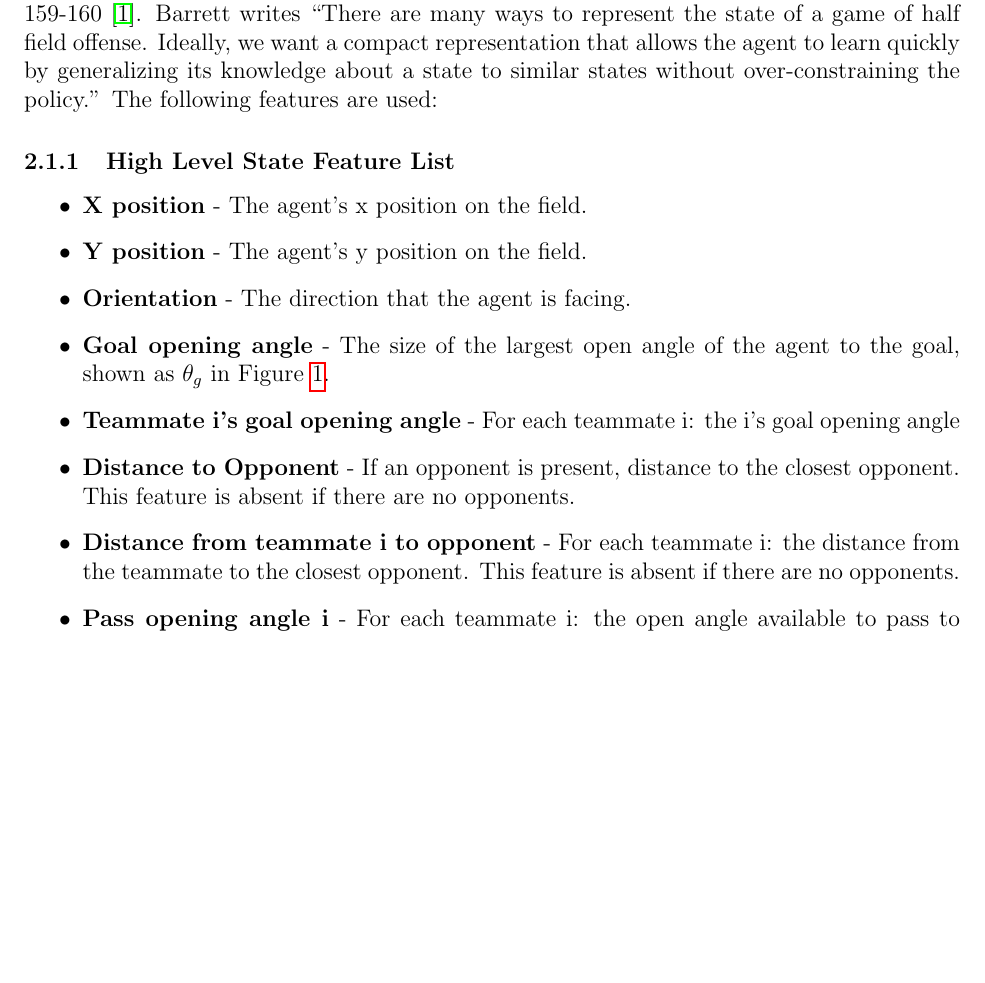
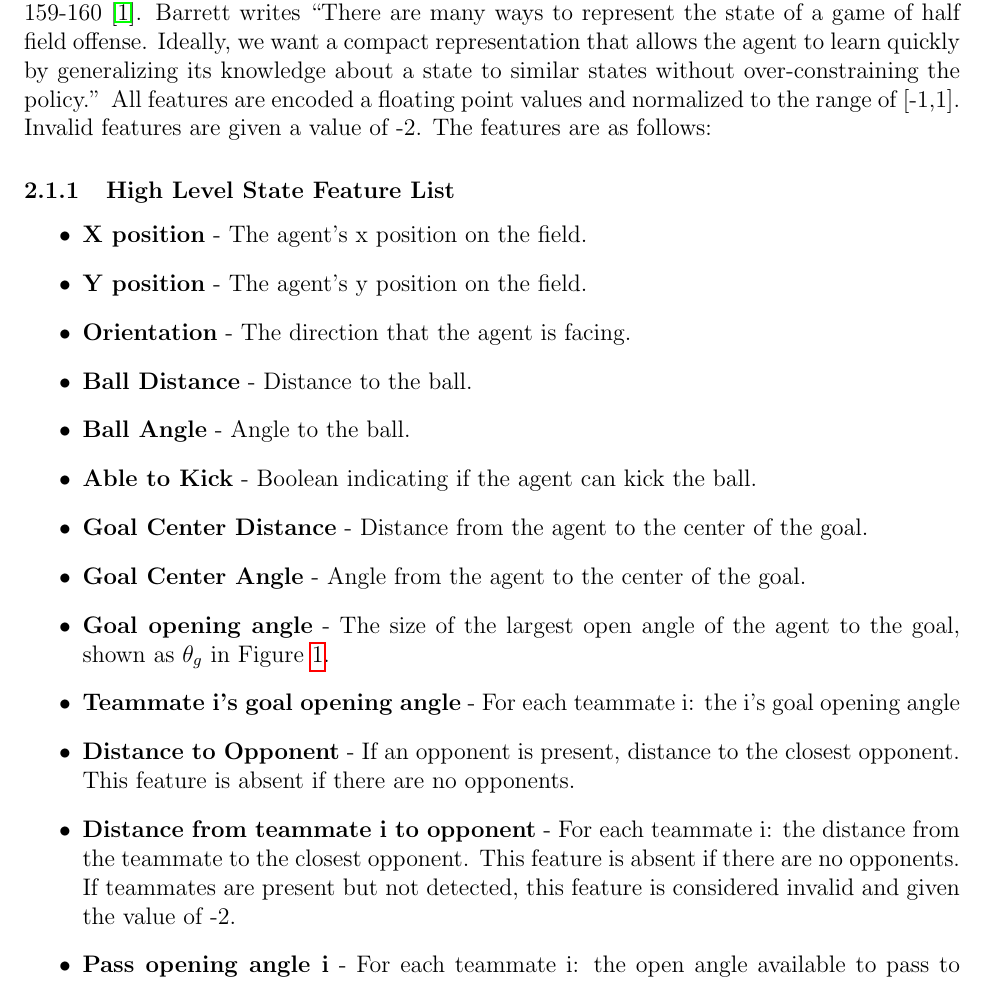
Before and after one commit to LARG/HFO, a LaTeX document (doc/manual.tex): part of page 2 of 7, cut so that both start at the same text, the shorter picture padded with empty space. Compiled offline with pdfLaTeX.

Commit message:
Updated high level state representation to include ball features.

```diff
--- a/doc/manual.tex
+++ b/doc/manual.tex
@@ -29,14 +29,21 @@ by Barrett et al. pp. 159-160 \cite{THESIS14-Barrett}. Barrett writes
 ``There are many ways to represent the state of a game of half field
 offense.  Ideally, we want a compact representation that allows the
 agent to learn quickly by generalizing its knowledge about a state to
-similar states without over-constraining the policy.'' The following
-features are used:
+similar states without over-constraining the policy.'' All features
+are encoded a floating point values and normalized to the range of
+[-1,1]. Invalid features are given a value of -2. The features are as
+follows:
 
 \subsubsection{High Level State Feature List}
 \begin{itemize}
 \item{\textbf{X position} - The agent’s x position on the field.}
 \item{\textbf{Y position} - The agent’s y position on the field.}
 \item{\textbf{Orientation} - The direction that the agent is facing.}
+\item{\textbf{Ball Distance} - Distance to the ball.}
+\item{\textbf{Ball Angle} - Angle to the ball.}
+\item{\textbf{Able to Kick} - Boolean indicating if the agent can kick the ball.}
+\item{\textbf{Goal Center Distance} - Distance from the agent to the center of the goal.}
+\item{\textbf{Goal Center Angle} - Angle from the agent to the center of the goal.}
 \item{\textbf{Goal opening angle} - The size of the largest open angle
   of the agent to the goal, shown as $\theta_g$ in Figure
   \ref{fig:openAngle}.}
@@ -45,12 +52,15 @@ features are used:
 \item{\textbf{Distance to Opponent} - If an opponent is present,
   distance to the closest opponent. This feature is absent if there
   are no opponents.}
-\item{\textbf{Distance from teammate i to opponent} - For each teammate
-  i: the distance from the teammate to the closest opponent. This
-  feature is absent if there are no opponents.}
+\item{\textbf{Distance from teammate i to opponent} - For each
+  teammate i: the distance from the teammate to the closest
+  opponent. This feature is absent if there are no opponents. If
+  teammates are present but not detected, this feature is considered
+  invalid and given the value of -2.}
 \item{\textbf{Pass opening angle i} - For each teammate i: the open
   angle available to pass to teammate i. Shown as $\theta_p$ in Figure
-  \ref{fig:openAngle}.}
+  \ref{fig:openAngle}. If teammates are present but not detected, this
+  feature is considered invalid and given the value of -2.}
 \end{itemize}
 
 \begin{figure}[htp]
```
Also changed, not shown: doc/manual.pdf, 2 other files.
